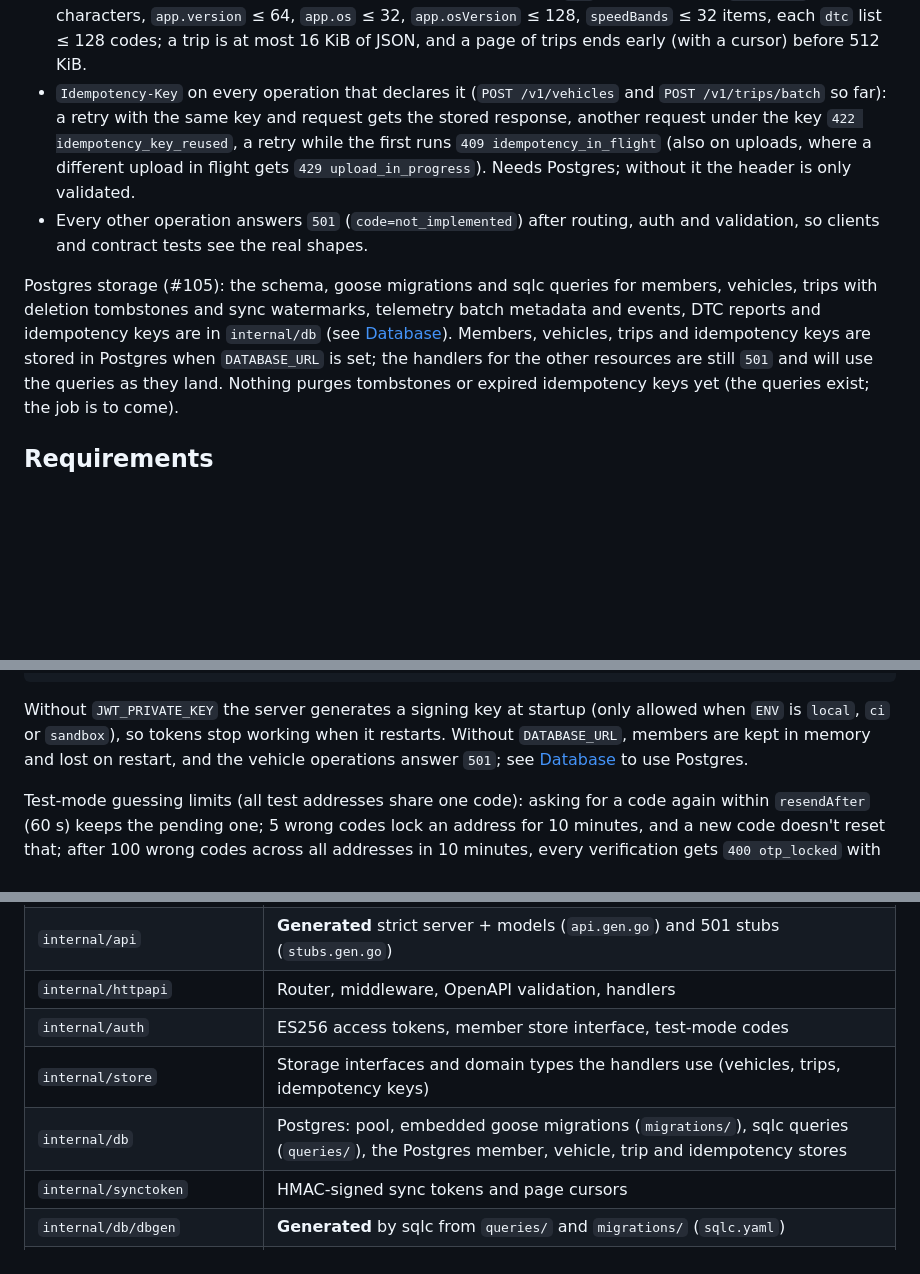
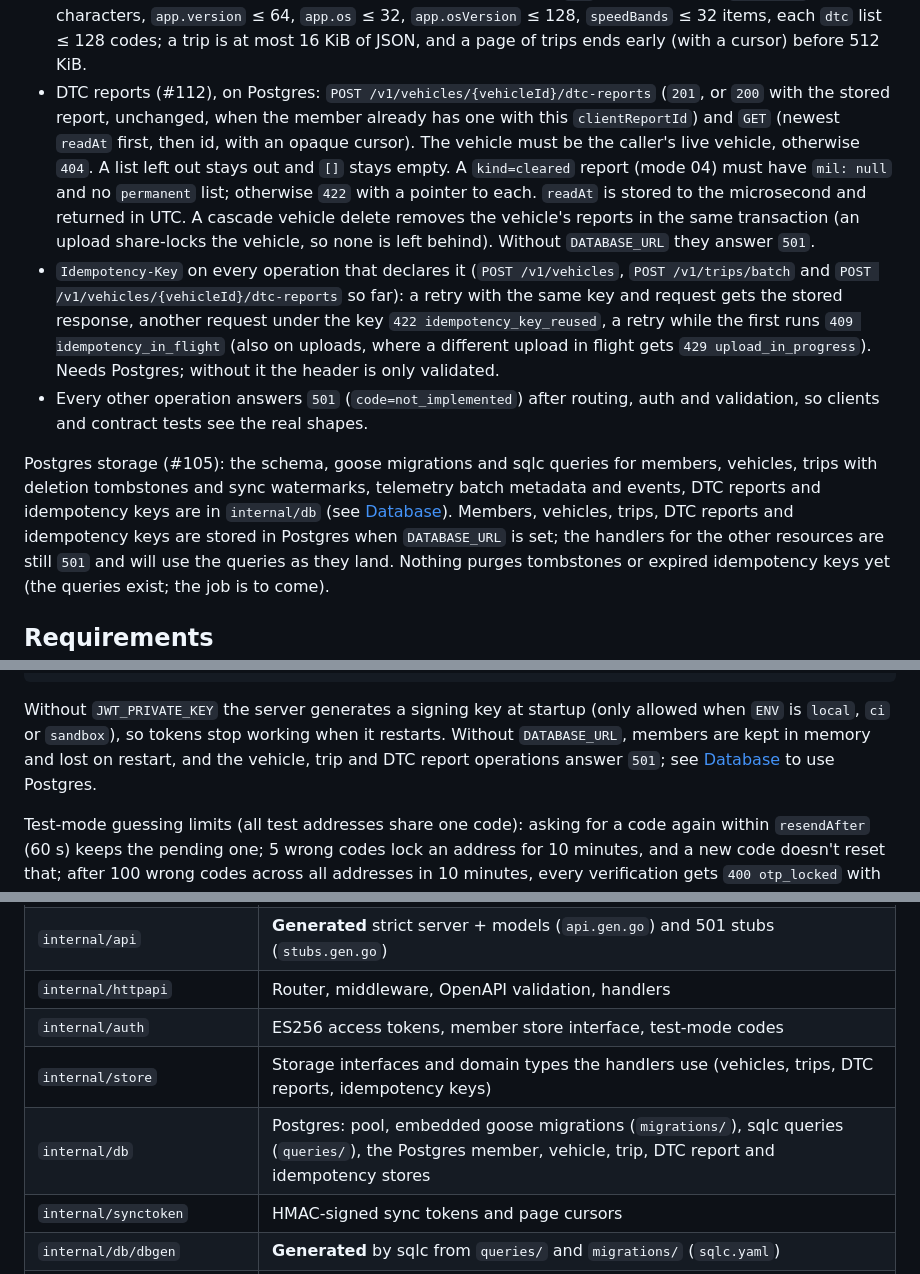
Before and after one commit to neo-the-on3/orange-box, a Markdown page: backend/README.md, 3 parts joined by grey strips. Drawn GitHub-style; blank space fills up the shorter version.

Commit message:
docs(backend): document DTC report operations
Refs #112

```diff
--- a/backend/README.md
+++ b/backend/README.md
@@ -53,8 +53,19 @@ and validated. Implemented so far:
   `app.os` ≤ 32, `app.osVersion` ≤ 128, `speedBands` ≤ 32 items, each `dtc`
   list ≤ 128 codes; a trip is at most 16 KiB of JSON, and a page of trips
   ends early (with a cursor) before 512 KiB.
-- `Idempotency-Key` on every operation that declares it (`POST /v1/vehicles`
-  and `POST /v1/trips/batch` so far): a retry with the same key and
+- DTC reports (#112), on Postgres: `POST /v1/vehicles/{vehicleId}/dtc-reports`
+  (`201`, or `200` with the stored report, unchanged, when the member already
+  has one with this `clientReportId`) and `GET` (newest `readAt` first, then
+  id, with an opaque cursor). The vehicle must be the caller's live vehicle,
+  otherwise `404`. A list left out stays out and `[]` stays empty. A
+  `kind=cleared` report (mode 04) must have `mil: null` and no `permanent`
+  list; otherwise `422` with a pointer to each. `readAt` is stored to the
+  microsecond and returned in UTC. A cascade vehicle delete removes the
+  vehicle's reports in the same transaction (an upload share-locks the
+  vehicle, so none is left behind). Without `DATABASE_URL` they answer `501`.
+- `Idempotency-Key` on every operation that declares it (`POST /v1/vehicles`,
+  `POST /v1/trips/batch` and `POST /v1/vehicles/{vehicleId}/dtc-reports` so
+  far): a retry with the same key and
   request gets the stored response, another request under the key `422
   idempotency_key_reused`, a retry while the first runs `409
   idempotency_in_flight` (also on uploads, where a different upload in flight
@@ -66,8 +77,8 @@ and validated. Implemented so far:
 Postgres storage (#105): the schema, goose migrations and sqlc queries for
 members, vehicles, trips with deletion tombstones and sync watermarks,
 telemetry batch metadata and events, DTC reports and idempotency keys are
-in `internal/db` (see [Database](#database)). Members, vehicles, trips and
-idempotency keys are stored in Postgres when `DATABASE_URL` is set; the
+in `internal/db` (see [Database](#database)). Members, vehicles, trips, DTC
+reports and idempotency keys are stored in Postgres when `DATABASE_URL` is set; the
 handlers for the other resources are still `501` and will use the queries as
 they land. Nothing purges tombstones or expired idempotency keys yet (the
 queries exist; the job is to come).
@@ -103,7 +114,7 @@ curl -s -X POST localhost:8080/v1/auth/token -H 'Content-Type: application/json'
 Without `JWT_PRIVATE_KEY` the server generates a signing key at startup (only
 allowed when `ENV` is `local`, `ci` or `sandbox`), so tokens stop working when
 it restarts. Without `DATABASE_URL`, members are kept in memory and lost on
-restart, and the vehicle operations answer `501`; see [Database](#database)
+restart, and the vehicle, trip and DTC report operations answer `501`; see [Database](#database)
 to use Postgres.
 
 Test-mode guessing limits (all test addresses share one code): asking for a
@@ -157,8 +168,8 @@ a sync token key: `openssl rand -base64 32`.
 | `internal/api`           | **Generated** strict server + models (`api.gen.go`) and 501 stubs (`stubs.gen.go`) |
 | `internal/httpapi`       | Router, middleware, OpenAPI validation, handlers |
 | `internal/auth`          | ES256 access tokens, member store interface, test-mode codes |
-| `internal/store`         | Storage interfaces and domain types the handlers use (vehicles, trips, idempotency keys) |
-| `internal/db`            | Postgres: pool, embedded goose migrations (`migrations/`), sqlc queries (`queries/`), the Postgres member, vehicle, trip and idempotency stores |
+| `internal/store`         | Storage interfaces and domain types the handlers use (vehicles, trips, DTC reports, idempotency keys) |
+| `internal/db`            | Postgres: pool, embedded goose migrations (`migrations/`), sqlc queries (`queries/`), the Postgres member, vehicle, trip, DTC report and idempotency stores |
 | `internal/synctoken`     | HMAC-signed sync tokens and page cursors |
 | `internal/db/dbgen`      | **Generated** by sqlc from `queries/` and `migrations/` (`sqlc.yaml`) |
 | `internal/db/dbtest`     | Throwaway databases for integration tests |
```
Also changed, not shown: other parts of backend/README.md (+1 -1 lines).
